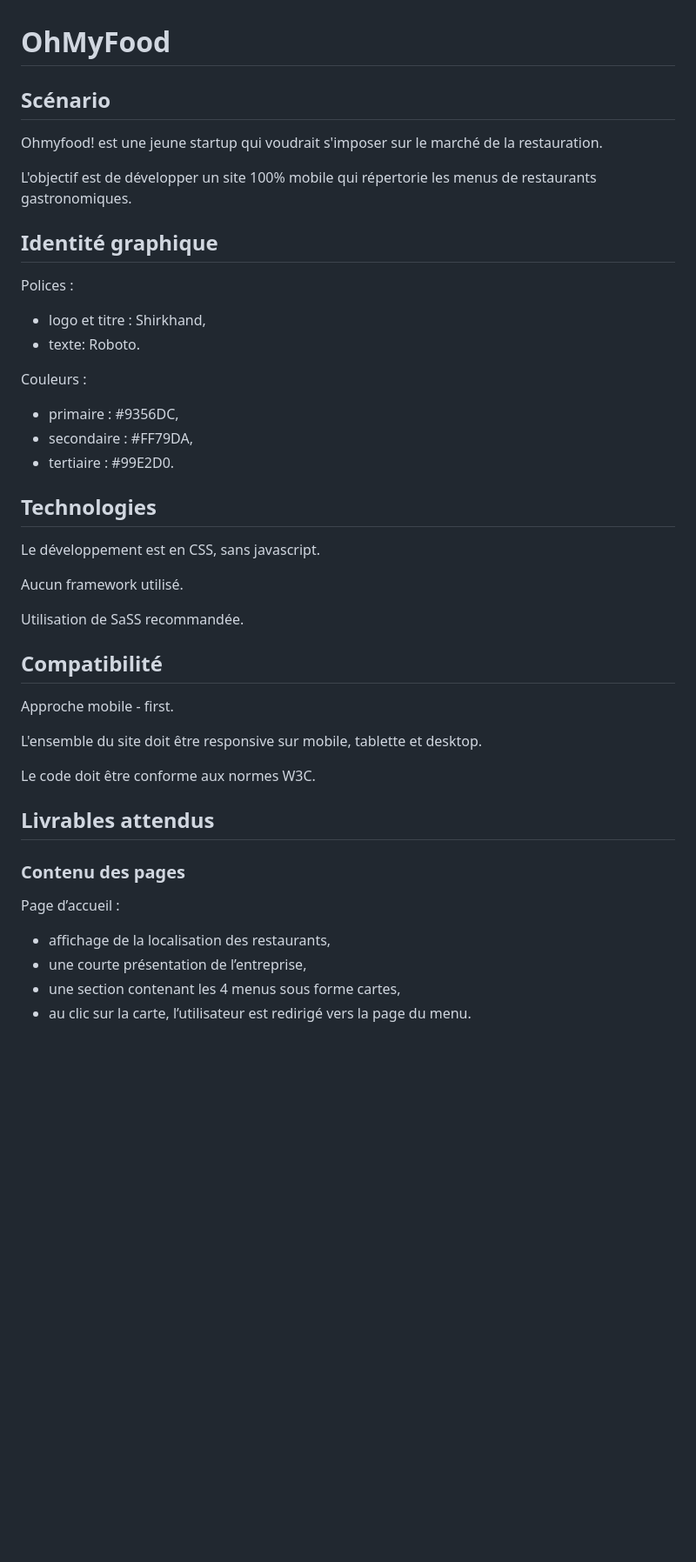
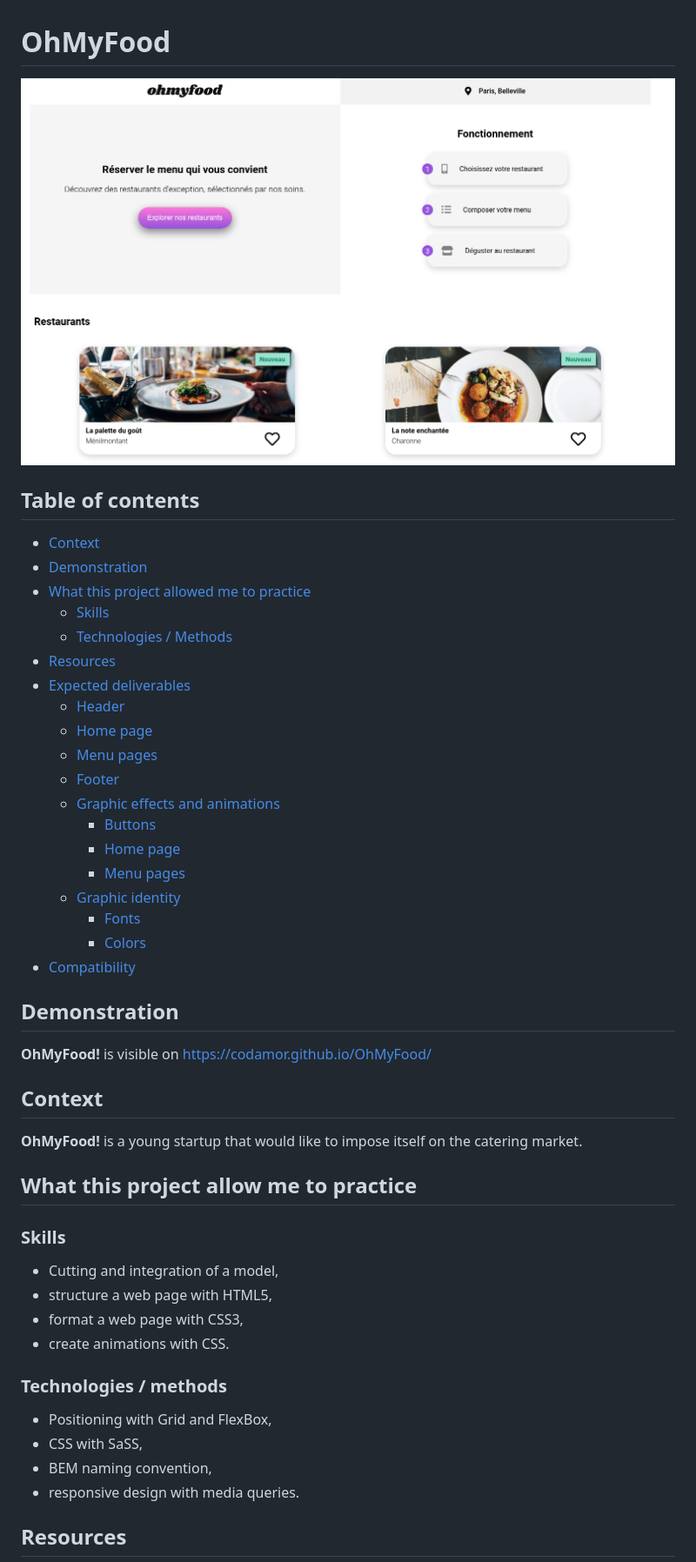
Before and after one commit to Codamor/OhMyFood, a Markdown page: README.md, the part around the change printed below. Shown: that part at 87% size. Rendered like a GitHub page; pictures changed too: OhMyFood_capture.png (added); blank space fills up the shorter version.

Commit message:
update demonstration

```diff
--- a/README.md
+++ b/README.md
@@ -1,47 +1,54 @@
 # OhMyFood
 
-## Scénario
+![OhMyFood](OhMyFood_capture.png "OhMyFood")
 
-Ohmyfood! est une jeune startup qui voudrait s'imposer sur le marché de la restauration.
-
-L'objectif est de développer un site 100% mobile qui répertorie les menus de restaurants gastronomiques.
+## Table of contents
+- [Context](#context)
+- [Demonstration](#demonstration)
+- [What this project allowed me to practice](#what-this-project-allow-me-to-practice)
+  - [Skills](#skills)
+  - [Technologies / Methods](#technologies--methods)
+- [Resources](#resources)
+- [Expected deliverables](#expected-deliverables)
+  - [Header](#header-)
+  - [Home page](#home-page-)
+  - [Menu pages](#menu-pages-)
+  - [Footer](#footer-)
+  - [Graphic effects and animations](#graphic-effects-and-animations)
+    - [Buttons](#buttons-)
+    - [Home page](#home-page--1)
+    - [Menu pages](#menu-pages--1)
+  - [Graphic identity](#graphic-identity)
+    - [Fonts](#fonts-)
+    - [Colors](#colors-)
+- [Compatibility](#compatibility)
 
 
-## Identité graphique
+## Demonstration
 
-Polices :
-* logo et titre : Shirkhand,
-* texte: Roboto.
+**OhMyFood!** is visible on https://codamor.github.io/OhMyFood/
 
-Couleurs :
-* primaire : #9356DC,
-* secondaire : #FF79DA,
-* tertiaire : #99E2D0.
+## Context
 
-## Technologies
-
-Le développement est en CSS, sans javascript.
-
-Aucun framework utilisé.
-
-Utilisation de SaSS recommandée.
-
-## Compatibilité
-
-Approche mobile - first.
-
-L'ensemble du site doit être responsive sur mobile, tablette et desktop.
-
-Le code doit être conforme aux normes W3C.
+**OhMyFood!** is a young startup that would like to impose itself on the catering market.
 
 
-## Livrables attendus
 
-### Contenu des pages
+## What this project allow me to practice
 
-Page d’accueil :
+### Skills
 
-* affichage de la localisation des restaurants,
-* une courte présentation de l’entreprise,
-* une section contenant les 4 menus sous forme cartes,
-* au clic sur la carte, l’utilisateur est redirigé vers la page du menu.
+* Cutting and integration of a model,
+* structure a web page with HTML5,
+* format a web page with CSS3,
+* create animations with CSS.
+
+### Technologies / methods
+
+* Positioning with Grid and FlexBox,
+* CSS with SaSS,
+* BEM naming convention,
+* responsive design with media queries.
+
+## Resources
+
```
Also changed, not shown: other parts of README.md (+60 -33 lines), 2 other files.
